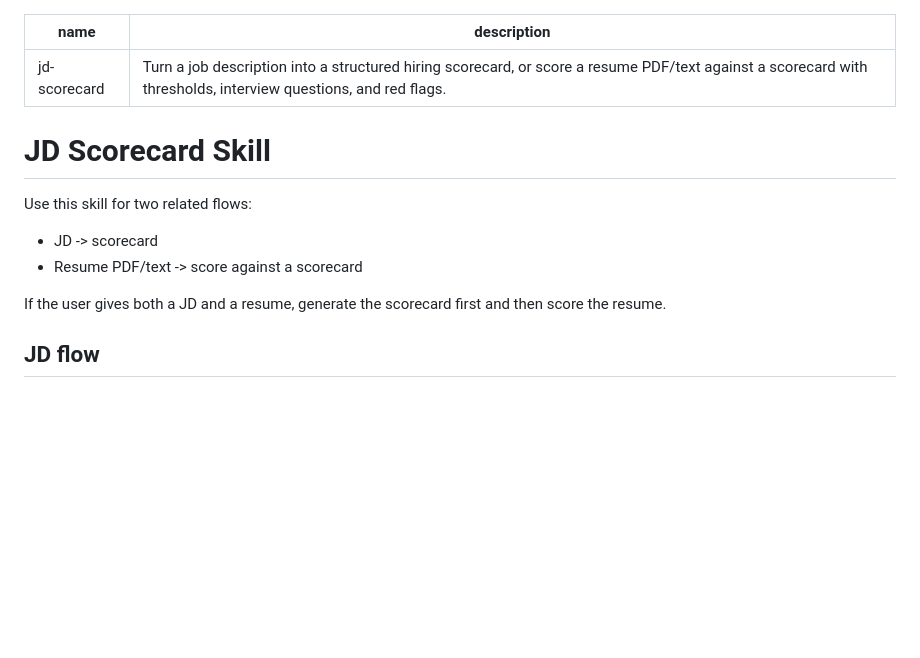
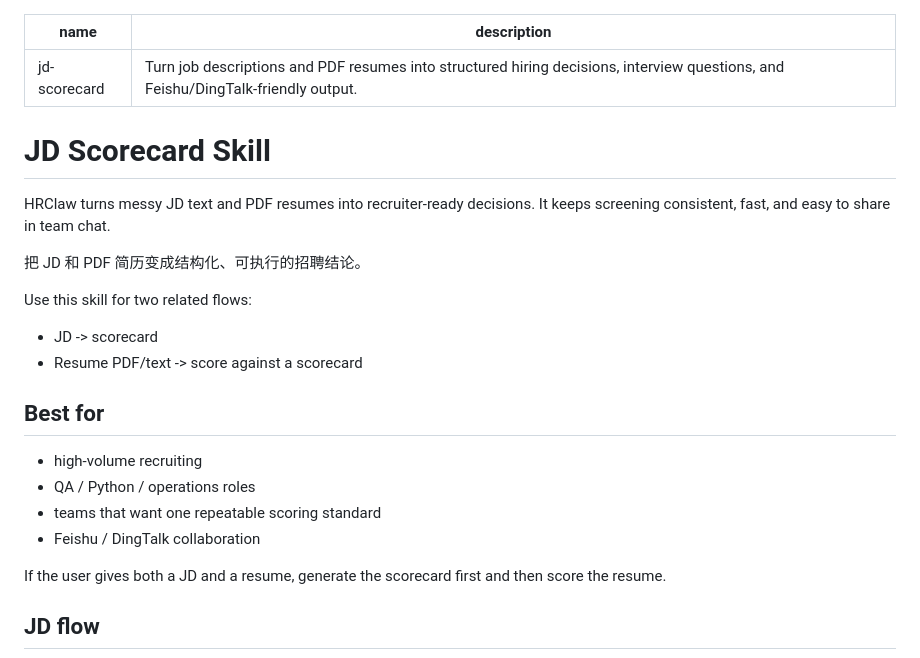
Before and after one commit to qinjobs/HRClaw, a Markdown page: skills/jd-scorecard/SKILL.md, the part around the change. GitHub-like rendering; blank space fills up the shorter version.

Commit message:
Refresh jd-scorecard ClawHub intro

```diff
--- a/skills/jd-scorecard/SKILL.md
+++ b/skills/jd-scorecard/SKILL.md
@@ -1,14 +1,26 @@
 ---
 name: jd-scorecard
-description: Turn a job description into a structured hiring scorecard, or score a resume PDF/text against a scorecard with thresholds, interview questions, and red flags.
+description: Turn job descriptions and PDF resumes into structured hiring decisions, interview questions, and Feishu/DingTalk-friendly output.
 ---
 
 # JD Scorecard Skill
+
+HRClaw turns messy JD text and PDF resumes into recruiter-ready decisions.
+It keeps screening consistent, fast, and easy to share in team chat.
+
+把 JD 和 PDF 简历变成结构化、可执行的招聘结论。
 
 Use this skill for two related flows:
 
 - JD -> scorecard
 - Resume PDF/text -> score against a scorecard
+
+## Best for
+
+- high-volume recruiting
+- QA / Python / operations roles
+- teams that want one repeatable scoring standard
+- Feishu / DingTalk collaboration
 
 If the user gives both a JD and a resume, generate the scorecard first and then score the resume.
 
```
